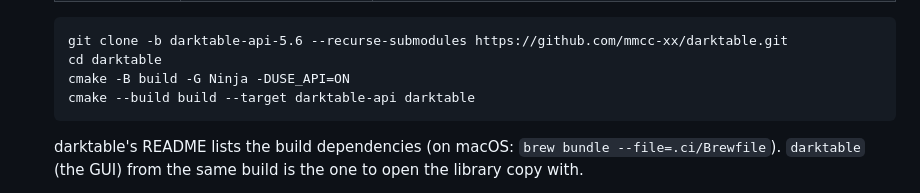
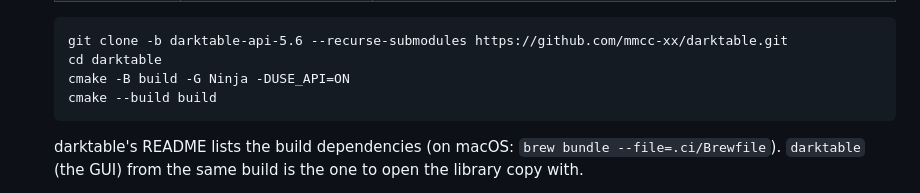
Before and after one commit to mmcc-xx/darktable-api-web, a Markdown page: README.md, the part around the change. Drawn GitHub-style.

Commit message:
README: build all targets of the fork
--target darktable-api darktable left out darktable's data files
(rawspeed's cameras.xml, the default darktablerc); a fresh build hung on
its first import.

Co-Authored-By: Claude Opus 5.5 <noreply@anthropic.com>
Claude-Session: https://claude.ai/code/session_01E3wrn6axPGGink6GdaaFPn

```diff
--- a/README.md
+++ b/README.md
@@ -79,7 +79,7 @@ change takes 0.15–0.4 s at 1200 px; the first preview of a photo about 0.5 s.
        git clone -b darktable-api-5.6 --recurse-submodules https://github.com/mmcc-xx/darktable.git
        cd darktable
        cmake -B build -G Ninja -DUSE_API=ON
-       cmake --build build --target darktable-api darktable
+       cmake --build build
 
    darktable's README lists the build dependencies (on macOS:
    `brew bundle --file=.ci/Brewfile`). `darktable` (the GUI) from the same
```
